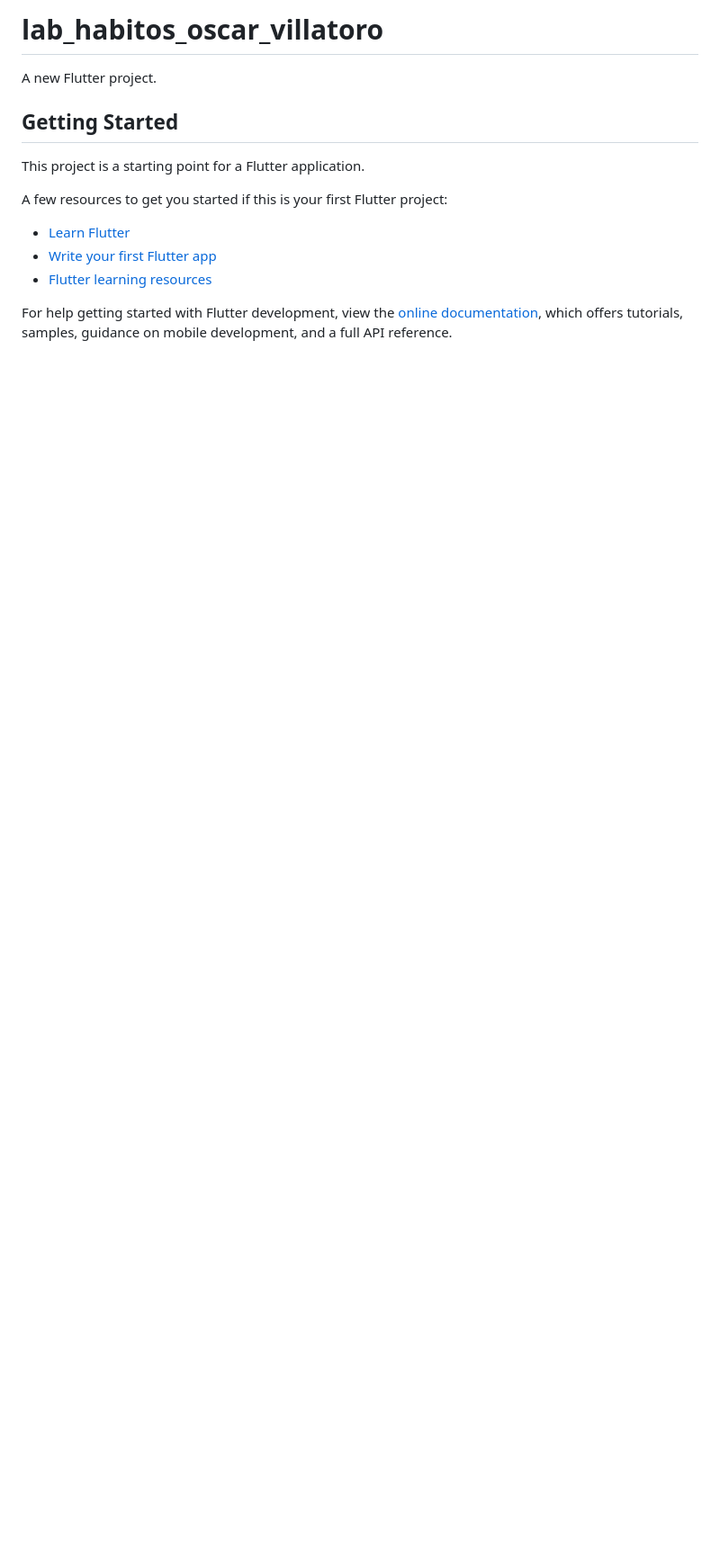
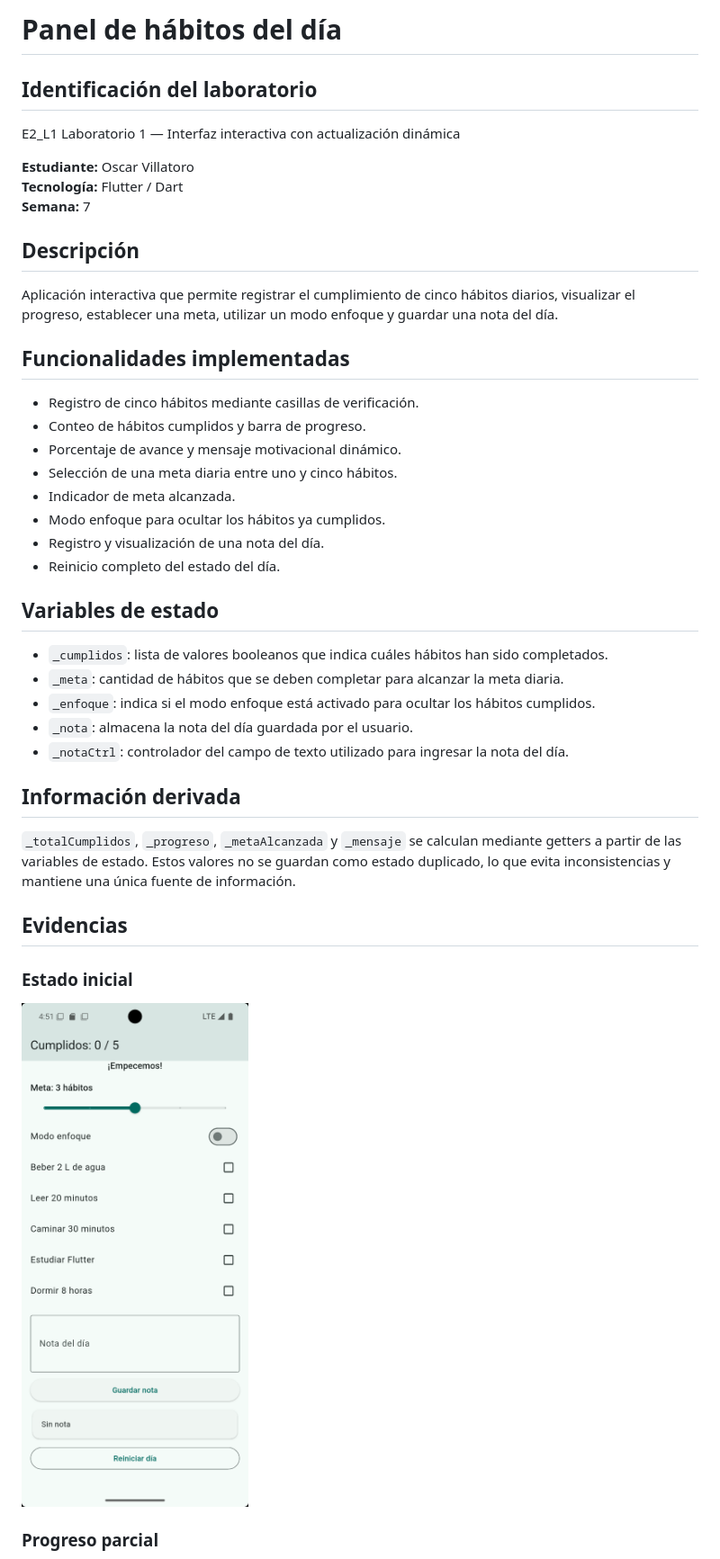
Before and after one commit to OAvillatoro/lab_habitos_Oscar_Villatoro, a Markdown page: README.md, the part around the change printed below. Shown: that part at 90% size. GitHub-like rendering; pictures changed too: docs/inicio.png (added); blank space fills up the shorter version.

Commit message:
Add README and laboratory evidence

```diff
--- a/README.md
+++ b/README.md
@@ -1,17 +1,47 @@
-# lab_habitos_oscar_villatoro
+# Panel de hábitos del día
 
-A new Flutter project.
+## Identificación del laboratorio
 
-## Getting Started
+E2_L1 Laboratorio 1 — Interfaz interactiva con actualización dinámica
 
-This project is a starting point for a Flutter application.
+**Estudiante:** Oscar Villatoro
+**Tecnología:** Flutter / Dart
+**Semana:** 7
 
-A few resources to get you started if this is your first Flutter project:
+## Descripción
 
-- [Learn Flutter](https://docs.flutter.dev/get-started/learn-flutter)
-- [Write your first Flutter app](https://docs.flutter.dev/get-started/codelab)
-- [Flutter learning resources](https://docs.flutter.dev/reference/learning-resources)
+Aplicación interactiva que permite registrar el cumplimiento de cinco hábitos diarios, visualizar el progreso, establecer una meta, utilizar un modo enfoque y guardar una nota del día.
 
-For help getting started with Flutter development, view the
-[online documentation](https://docs.flutter.dev/), which offers tutorials,
-samples, guidance on mobile development, and a full API reference.
+## Funcionalidades implementadas
+
+- Registro de cinco hábitos mediante casillas de verificación.
+- Conteo de hábitos cumplidos y barra de progreso.
+- Porcentaje de avance y mensaje motivacional dinámico.
+- Selección de una meta diaria entre uno y cinco hábitos.
+- Indicador de meta alcanzada.
+- Modo enfoque para ocultar los hábitos ya cumplidos.
+- Registro y visualización de una nota del día.
+- Reinicio completo del estado del día.
+
+## Variables de estado
+
+- `_cumplidos`: lista de valores booleanos que indica cuáles hábitos han sido completados.
+- `_meta`: cantidad de hábitos que se deben completar para alcanzar la meta diaria.
+- `_enfoque`: indica si el modo enfoque está activado para ocultar los hábitos cumplidos.
+- `_nota`: almacena la nota del día guardada por el usuario.
+- `_notaCtrl`: controlador del campo de texto utilizado para ingresar la nota del día.
+
+## Información derivada
+
+`_totalCumplidos`, `_progreso`, `_metaAlcanzada` y `_mensaje` se calculan mediante getters a partir de las variables de estado. Estos valores no se guardan como estado duplicado, lo que evita inconsistencias y mantiene una única fuente de información.
+
+## Evidencias
+
+### Estado inicial
+
+<p>
+  <img src="docs/inicio.png" alt="Estado inicial" width="320">
+</p>
+
+### Progreso parcial
+
```
Also changed, not shown: other parts of README.md (+34 -0 lines), docs/completo.png (added), docs/modo_enfoque.png (added), docs/progreso_parcial.png (added).
